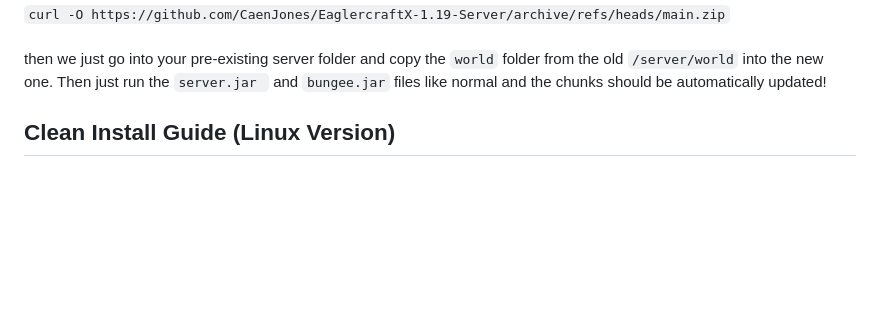
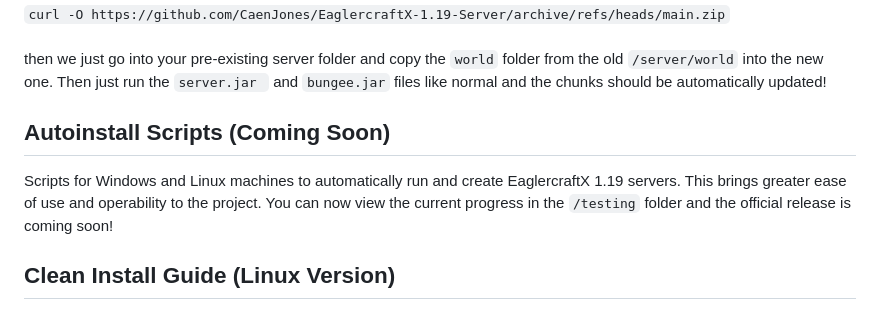
Before and after one commit to CaenJones/EaglercraftX-1.19-Server, a Markdown page: README.md, the part around the change. Rendered like a GitHub page; blank space fills up the shorter version.

```diff
--- a/README.md
+++ b/README.md
@@ -28,6 +28,9 @@ It is also possible to use cURL on windows systems to download the source folder
 <br>
 <br>
 then we just go into your pre-existing server folder and copy the `world` folder from the old `/server/world` into the new one. Then just run the `server.jar ` and `bungee.jar` files like normal and the chunks should be automatically updated!
+
+## Autoinstall Scripts (Coming Soon)
+Scripts for Windows and Linux machines to automatically run and create EaglercraftX 1.19 servers. This brings greater ease of use and operability to the project. You can now view the current progress in the `/testing` folder and the official release is coming soon!
 
 ## Clean Install Guide (Linux Version)
 For this tutorial, we will be using Ubuntu 22.04 LTS. First of all, java is required to run bungeecord and the server file. To do this, we will need to run the following commands:
```
